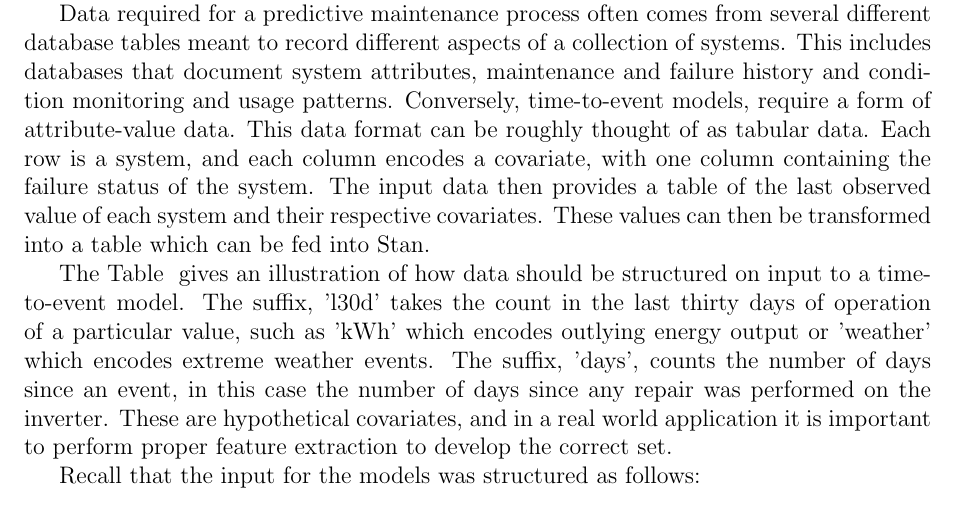
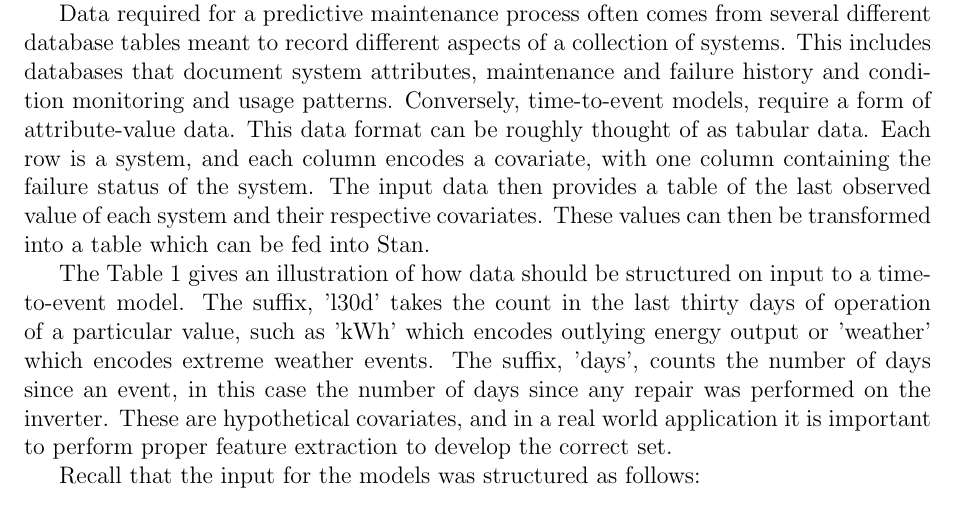
Before and after one commit to mrdevlar/Hermes, a LaTeX thesis (book/main.tex, which reads book/04_analysis.tex): part of page 38 of 66, cut so that both start at the same text. Compiled offline with pdfLaTeX.

Commit message:
table referencing

```diff
--- a/book/04_analysis.tex
+++ b/book/04_analysis.tex
@@ -67,9 +66,10 @@ Data required for a predictive maintenance process often comes from several diff
   \caption{Covariates/Features of Simulated Data}
+  \label{dat_vars}%
 \end{table}%
 
 
 
-The Table~\ref{vars} gives an illustration of how data should be structured on input to a time-to-event model. The suffix, 'l30d' takes the count in the last thirty days of operation of a particular value, such as 'kWh' which encodes outlying energy output or 'weather' which encodes extreme weather events. The suffix, 'days', counts the number of days since an event, in this case the number of days since any repair was performed on the inverter. These are hypothetical covariates, and in a real world application it is important to perform proper feature extraction to develop the correct set.
+The Table~\ref{dat_vars} gives an illustration of how data should be structured on input to a time-to-event model. The suffix, 'l30d' takes the count in the last thirty days of operation of a particular value, such as 'kWh' which encodes outlying energy output or 'weather' which encodes extreme weather events. The suffix, 'days', counts the number of days since an event, in this case the number of days since any repair was performed on the inverter. These are hypothetical covariates, and in a real world application it is important to perform proper feature extraction to develop the correct set.
 
 Recall that the input for the models was structured as follows:
 
```
Also changed, not shown: book/04_analysis.tex (1 more changed lines).
